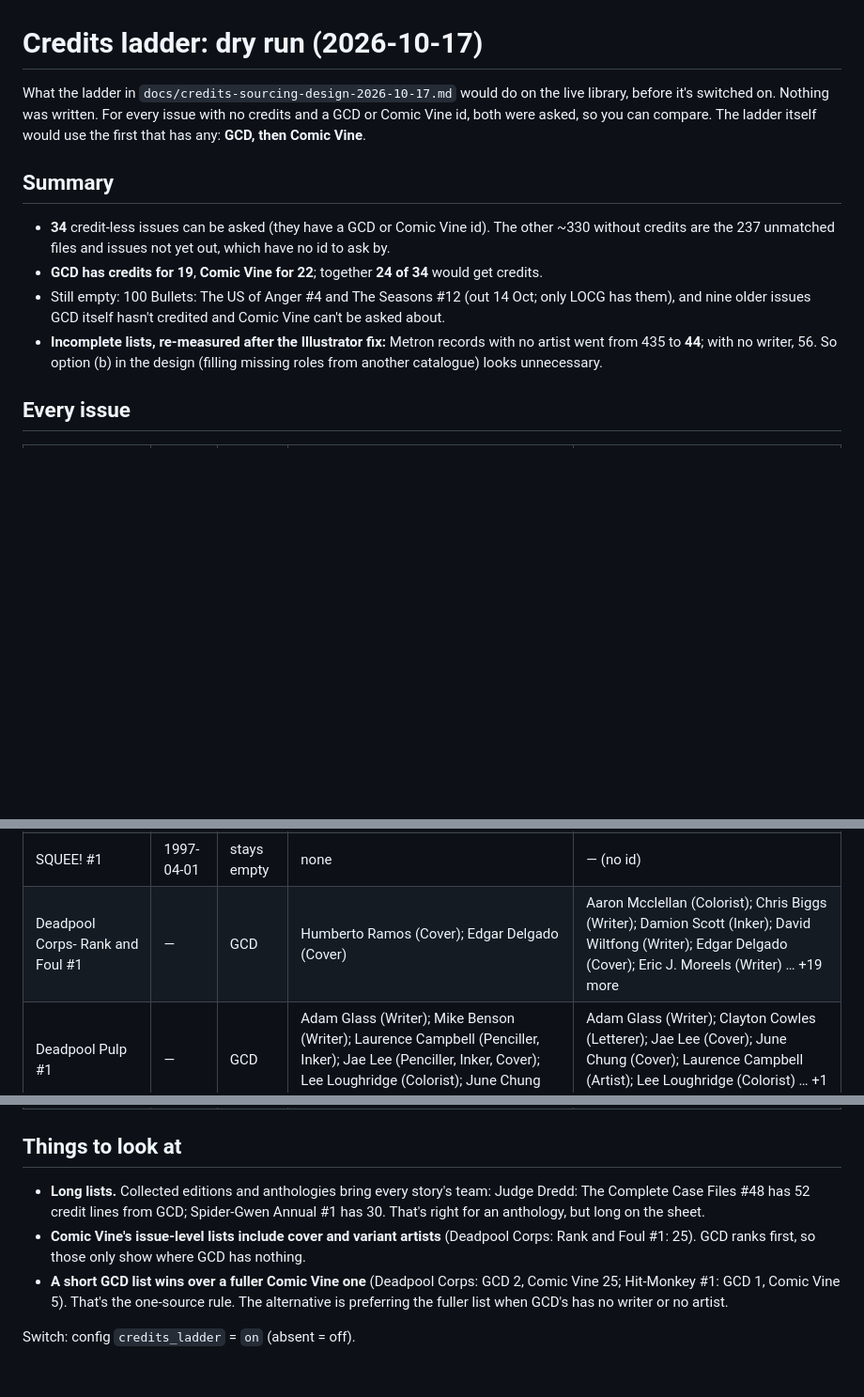
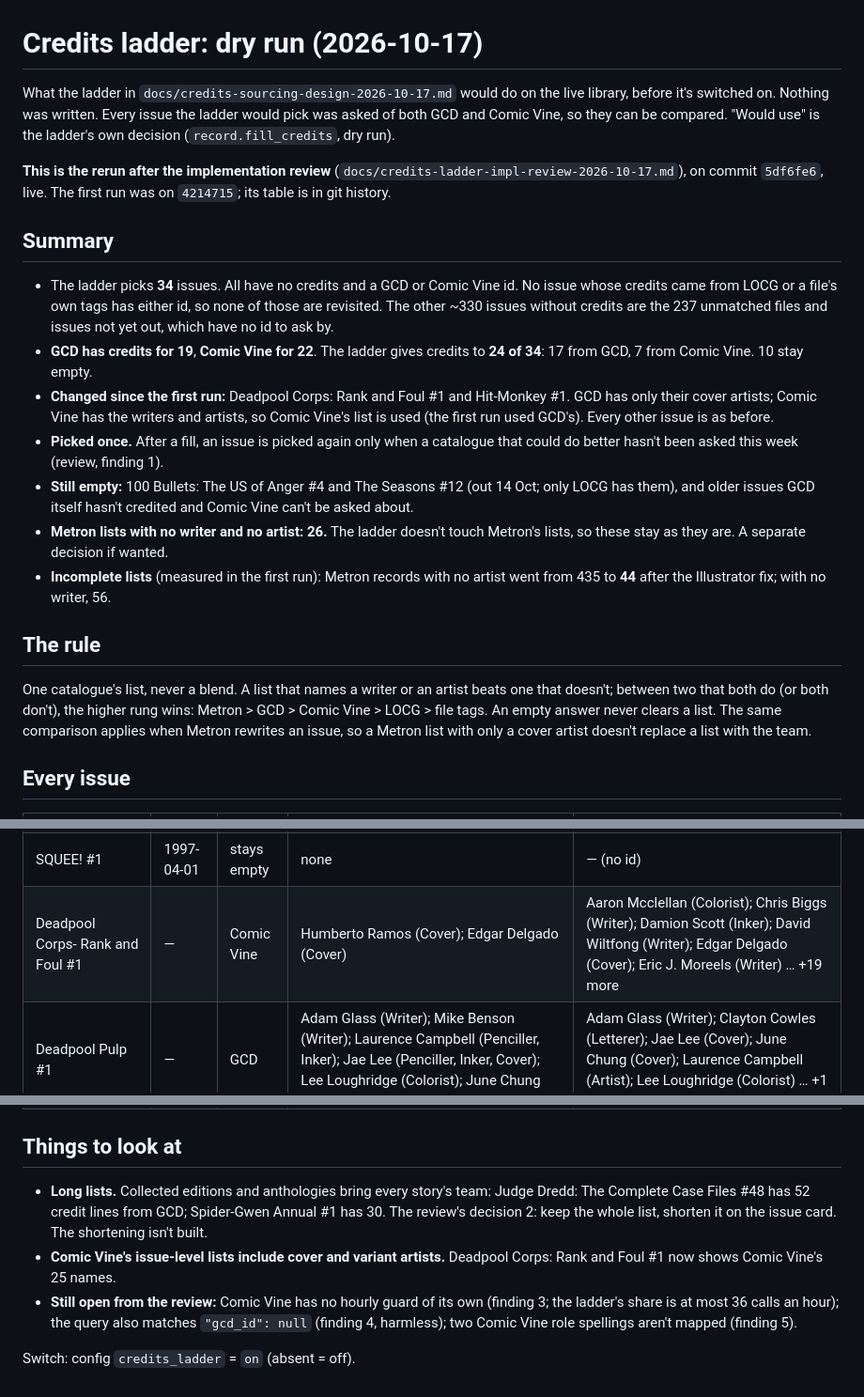
Before and after one commit to toddlerfight/kometa, a Markdown page: docs/credits-dry-run-2026-10-17.md, 3 parts joined by grey strips. Shown at 94% size. GitHub-like rendering; blank space fills up the shorter version.

Commit message:
Docs: credits dry run, rerun after the review fixes — 24 of 34 still; Deadpool Corps #1 and Hit-Monkey #1 now take Comic Vine's team over GCD's cover-only lists
Co-Authored-By: Claude Opus 5.5 <noreply@anthropic.com>
Claude-Session: https://claude.ai/code/session_01FLLRGt7JwuFVP3H4sXFUKK

```diff
--- a/docs/credits-dry-run-2026-10-17.md
+++ b/docs/credits-dry-run-2026-10-17.md
@@ -1,20 +1,39 @@
 # Credits ladder: dry run (2026-10-17)
 
 What the ladder in `docs/credits-sourcing-design-2026-10-17.md` would do on the live library, before
-it's switched on. Nothing was written. For every issue with no credits and a GCD or Comic Vine id,
-both were asked, so you can compare. The ladder itself would use the first that has any: **GCD, then
-Comic Vine**.
+it's switched on. Nothing was written. Every issue the ladder would pick was asked of both GCD and
+Comic Vine, so they can be compared. "Would use" is the ladder's own decision (`record.fill_credits`,
+dry run).
+
+**This is the rerun after the implementation review** (`docs/credits-ladder-impl-review-2026-10-17.md`),
+on commit `5df6fe6`, live. The first run was on `4214715`; its table is in git history.
 
 ## Summary
 
-- **34** credit-less issues can be asked (they have a GCD or Comic Vine id). The other
-  ~330 without credits are the 237 unmatched files and issues not yet out, which have no id to ask by.
-- **GCD has credits for 19**, **Comic Vine for 22**; together **24 of 34** would get credits.
-- Still empty: 100 Bullets: The US of Anger #4 and The Seasons #12 (out 14 Oct; only LOCG has them),
-  and nine older issues GCD itself hasn't credited and Comic Vine can't be asked about.
-- **Incomplete lists, re-measured after the Illustrator fix:** Metron records with no artist went
-  from 435 to **44**; with no writer, 56. So option (b) in the design
-  (filling missing roles from another catalogue) looks unnecessary.
+- The ladder picks **34** issues. All have no credits and a GCD or Comic Vine id. No issue whose
+  credits came from LOCG or a file's own tags has either id, so none of those are revisited. The
+  other ~330 issues without credits are the 237 unmatched files and issues not yet out, which have no
+  id to ask by.
+- **GCD has credits for 19**, **Comic Vine for 22**. The ladder gives credits to
+  **24 of 34**: 17 from GCD, 7 from Comic Vine. 10 stay empty.
+- **Changed since the first run:** Deadpool Corps: Rank and Foul #1 and Hit-Monkey #1. GCD has only
+  their cover artists; Comic Vine has the writers and artists, so Comic Vine's list is used (the first
+  run used GCD's). Every other issue is as before.
+- **Picked once.** After a fill, an issue is picked again only when a catalogue that could do better
+  hasn't been asked this week (review, finding 1).
+- **Still empty:** 100 Bullets: The US of Anger #4 and The Seasons #12 (out 14 Oct; only LOCG has
+  them), and older issues GCD itself hasn't credited and Comic Vine can't be asked about.
+- **Metron lists with no writer and no artist: 26.** The ladder doesn't touch Metron's lists, so these
+  stay as they are. A separate decision if wanted.
+- **Incomplete lists** (measured in the first run): Metron records with no artist went from 435 to
+  **44** after the Illustrator fix; with no writer, 56.
+
+## The rule
+
+One catalogue's list, never a blend. A list that names a writer or an artist beats one that doesn't;
+between two that both do (or both don't), the higher rung wins: Metron > GCD > Comic Vine > LOCG >
+file tags. An empty answer never clears a list. The same comparison applies when Metron rewrites an
+issue, so a Metron list with only a cover artist doesn't replace a list with the team.
 
 ## Every issue
 
@@ -37,7 +56,7 @@ Comic Vine**.
 | SQUEE! #3 | 1997-11-01 | stays empty | none | — (no id) |
 | SQUEE! #2 | 1997-09-01 | stays empty | none | — (no id) |
 | SQUEE! #1 | 1997-04-01 | stays empty | none | — (no id) |
-| Deadpool Corps- Rank and Foul #1 | — | GCD | Humberto Ramos (Cover); Edgar Delgado (Cover) | Aaron Mcclellan (Colorist); Chris Biggs (Writer); Damion Scott (Inker); David Wiltfong (Writer); Edgar Delgado (Cover); Eric J. Moreels (Writer) … +19 more |
+| Deadpool Corps- Rank and Foul #1 | — | Comic Vine | Humberto Ramos (Cover); Edgar Delgado (Cover) | Aaron Mcclellan (Colorist); Chris Biggs (Writer); Damion Scott (Inker); David Wiltfong (Writer); Edgar Delgado (Cover); Eric J. Moreels (Writer) … +19 more |
 | Deadpool Pulp #1 | — | GCD | Adam Glass (Writer); Mike Benson (Writer); Laurence Campbell (Penciller, Inker); Jae Lee (Penciller, Inker, Cover); Lee Loughridge (Colorist); June Chung (Colorist, Cover) … +1 more | Adam Glass (Writer); Clayton Cowles (Letterer); Jae Lee (Cover); June Chung (Cover); Laurence Campbell (Artist); Lee Loughridge (Colorist) … +1 more |
 | Deadpool Pulp #2 | — | GCD | Adam Glass (Writer); Mike Benson (Writer); Laurence Campbell (Penciller, Inker); Jae Lee (Penciller, Inker, Cover); Lee Loughridge (Colorist); June Chung (Colorist, Cover) … +1 more | Adam Glass (Writer); Clayton Cowles (Letterer); Jae Lee (Cover); June Chung (Cover); Laurence Campbell (Artist); Lee Loughridge (Colorist) … +1 more |
 | Deadpool Pulp #3 | — | GCD | Adam Glass (Writer); Mike Benson (Writer); Laurence Campbell (Penciller, Inker); Jae Lee (Penciller, Inker, Cover); Lee Loughridge (Colorist); June Chung (Colorist, Cover) … +1 more | Adam Glass (Writer); Clayton Cowles (Letterer); Jae Lee (Cover); June Chung (Cover); Laurence Campbell (Artist); Lee Loughridge (Colorist) … +1 more |
@@ -58,12 +77,12 @@ Comic Vine**.
 ## Things to look at
 
 - **Long lists.** Collected editions and anthologies bring every story's team: Judge Dredd: The
-  Complete Case Files #48 has 52 credit lines from GCD; Spider-Gwen Annual #1 has 30. That's right for
-  an anthology, but long on the sheet.
-- **Comic Vine's issue-level lists include cover and variant artists** (Deadpool Corps: Rank and
-  Foul #1: 25). GCD ranks first, so those only show where GCD has nothing.
-- **A short GCD list wins over a fuller Comic Vine one** (Deadpool Corps: GCD 2, Comic Vine 25;
-  Hit-Monkey #1: GCD 1, Comic Vine 5). That's the one-source rule. The alternative is preferring the
-  fuller list when GCD's has no writer or no artist.
+  Complete Case Files #48 has 52 credit lines from GCD; Spider-Gwen Annual #1 has 30. The review's
+  decision 2: keep the whole list, shorten it on the issue card. The shortening isn't built.
+- **Comic Vine's issue-level lists include cover and variant artists.** Deadpool Corps: Rank and
+  Foul #1 now shows Comic Vine's 25 names.
+- **Still open from the review:** Comic Vine has no hourly guard of its own (finding 3; the ladder's
+  share is at most 36 calls an hour); the query also matches `"gcd_id": null` (finding 4, harmless);
+  two Comic Vine role spellings aren't mapped (finding 5).
 
 Switch: config `credits_ladder` = `on` (absent = off).
```
Also changed, not shown: other parts of docs/credits-dry-run-2026-10-17.md (+1 -1 lines).
